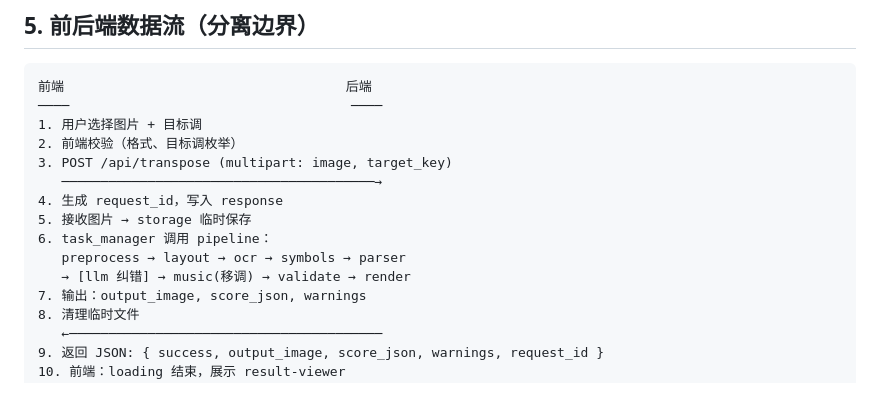
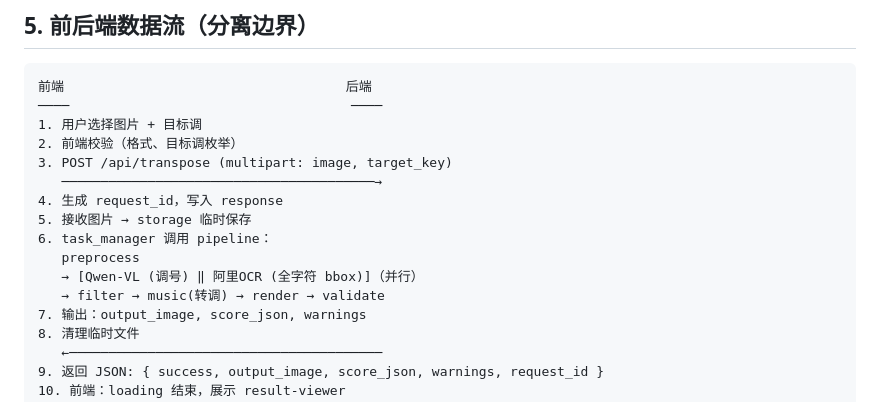
Before and after one commit to cumthyb/TuneAI, a Markdown page: docs/项目架构与模块说明.md, the part around one of its changes. Rendered like a GitHub page.

```diff
--- a/docs/项目架构与模块说明.md
+++ b/docs/项目架构与模块说明.md
@@ -194,8 +200,9 @@ TuneAI/
 4. 生成 request_id，写入 response
 5. 接收图片 → storage 临时保存
 6. task_manager 调用 pipeline：
-   preprocess → layout → ocr → symbols → parser
-   → [llm 纠错] → music(移调) → validate → render
+   preprocess
+   → [Qwen-VL (调号) ‖ 阿里OCR (全字符 bbox)]（并行）
+   → filter → music(转调) → render → validate
 7. 输出：output_image, score_json, warnings
 8. 清理临时文件
    ←────────────────────────────────────────
```
Also changed, not shown: other parts of docs/项目架构与模块说明.md (+37 -31 lines), docs/TuneAI_完整执行方案.md (+120 -177 lines).
